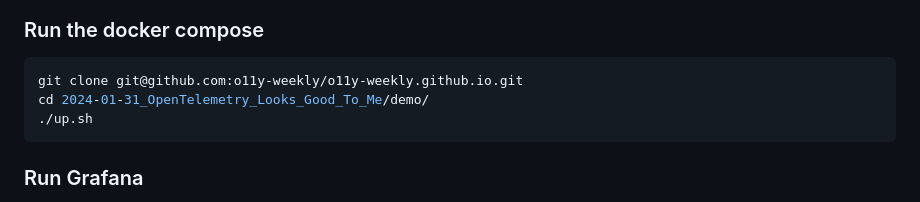
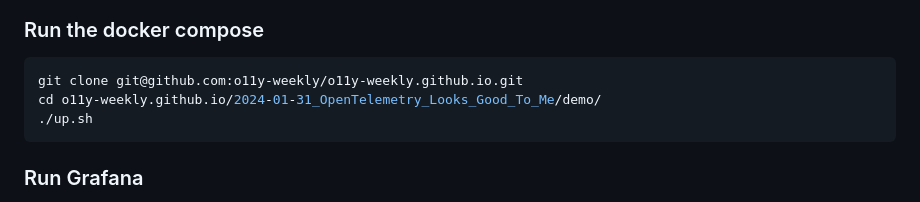
Before and after one commit to o11y-weekly/o11y-weekly.github.io, a Markdown page: 2024-01-31_OpenTelemetry_Looks_Good_To_Me/demo/README.md, the part around the change. Rendered like a GitHub page.

Commit message:
fix java setup

````diff
--- a/2024-01-31_OpenTelemetry_Looks_Good_To_Me/demo/README.md
+++ b/2024-01-31_OpenTelemetry_Looks_Good_To_Me/demo/README.md
@@ -19,7 +19,7 @@ This demo includes 2 java services (service and client) and a postgres database
 ### Run the docker compose
 ```bash
 git clone git@github.com:o11y-weekly/o11y-weekly.github.io.git
-cd 2024-01-31_OpenTelemetry_Looks_Good_To_Me/demo/
+cd o11y-weekly.github.io/2024-01-31_OpenTelemetry_Looks_Good_To_Me/demo/
 ./up.sh
 ```
 ### Run Grafana
````
